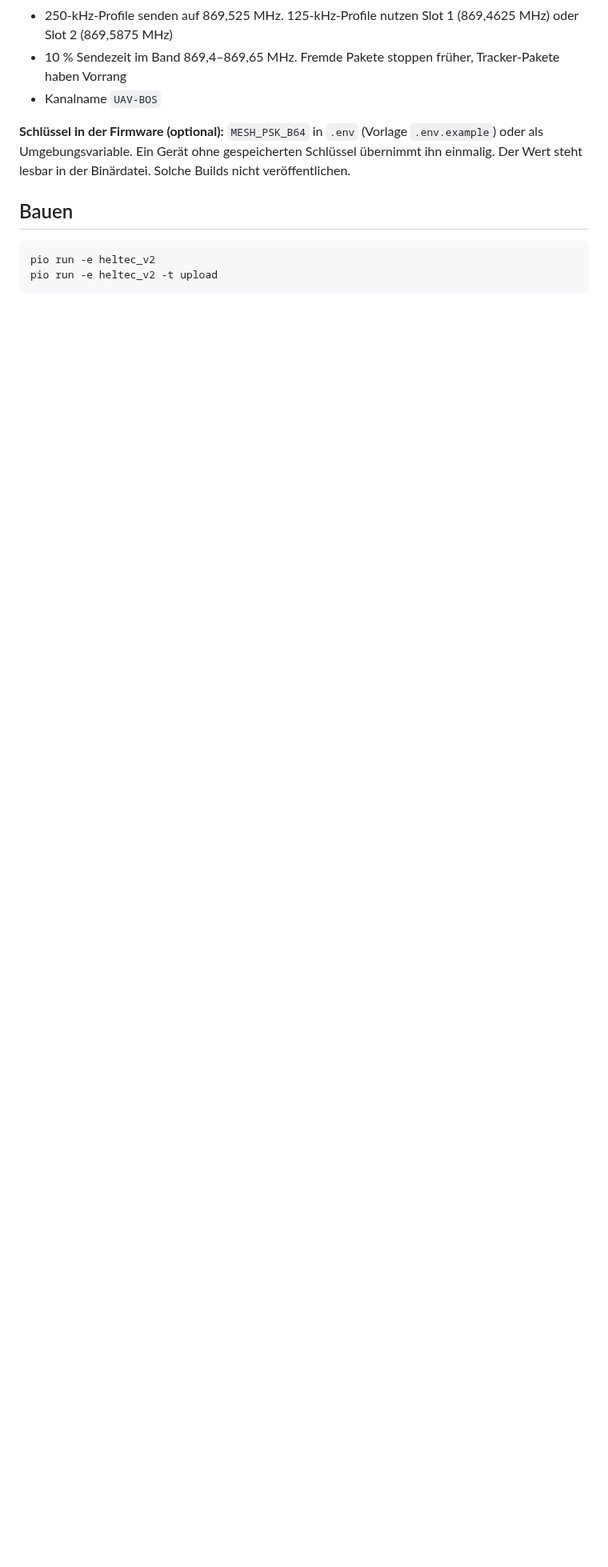
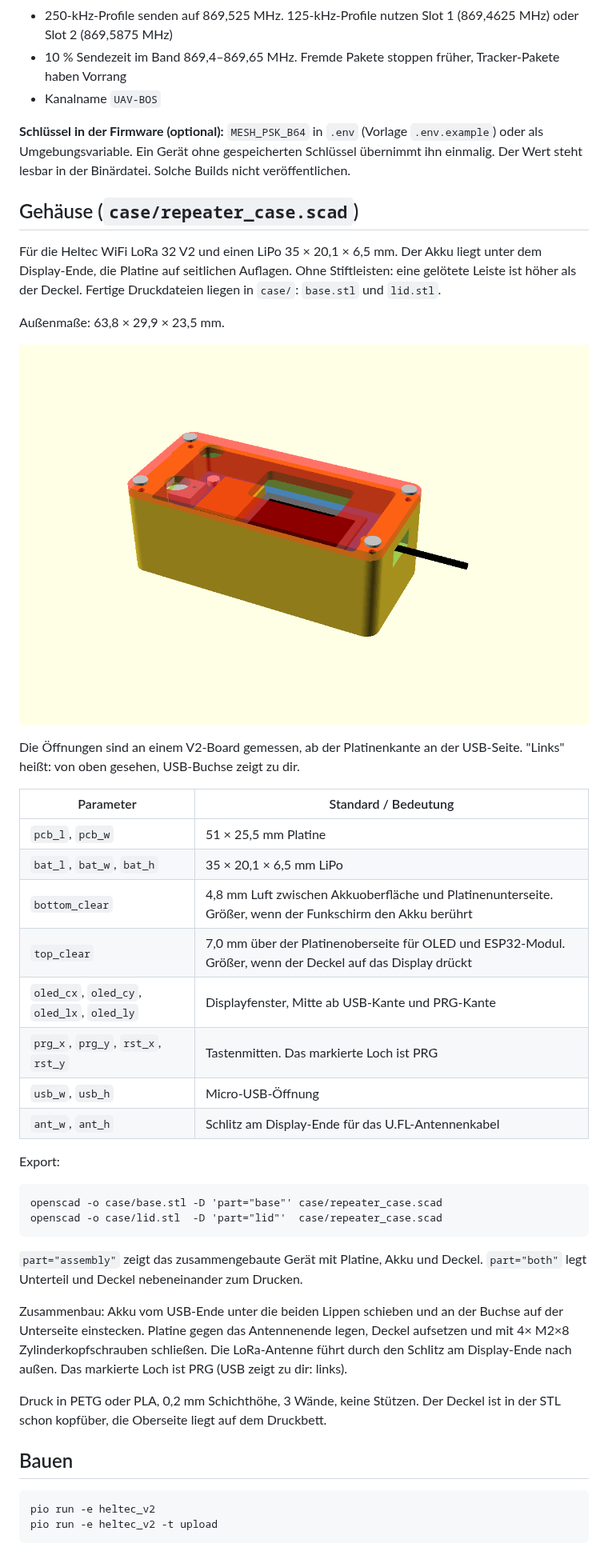
Before and after one commit to denni95112/uav-bos-mesh-repeater, a Markdown page: README.md, the part around one of its changes. Shown at 80% size. Drawn GitHub-style; pictures changed too: case/assembly.png (added); blank space fills up the shorter version.

Commit message:
case + bat level

````diff
--- a/README.md
+++ b/README.md
@@ -60,6 +61,48 @@ Gleiche Vorgaben wie die Tracker-Firmware:
 Umgebungsvariable. Ein Gerät ohne gespeicherten Schlüssel übernimmt ihn einmalig. Der Wert steht
 lesbar in der Binärdatei. Solche Builds nicht veröffentlichen.
 
+## Gehäuse (`case/repeater_case.scad`)
+
+Für die Heltec WiFi LoRa 32 V2 und einen LiPo 35 × 20,1 × 6,5 mm. Der Akku liegt unter dem
+Display-Ende, die Platine auf seitlichen Auflagen. Ohne Stiftleisten: eine gelötete Leiste ist
+höher als der Deckel. Fertige Druckdateien liegen in `case/`: `base.stl` und `lid.stl`.
+
+Außenmaße: 63,8 × 29,9 × 23,5 mm.
+
+![Zusammenbau](case/assembly.png)
+
+Die Öffnungen sind an einem V2-Board gemessen, ab der Platinenkante an der USB-Seite.
+"Links" heißt: von oben gesehen, USB-Buchse zeigt zu dir.
+
+| Parameter | Standard / Bedeutung |
+|-----------|----------------------|
+| `pcb_l`, `pcb_w` | 51 × 25,5 mm Platine |
+| `bat_l`, `bat_w`, `bat_h` | 35 × 20,1 × 6,5 mm LiPo |
+| `bottom_clear` | 4,8 mm Luft zwischen Akkuoberfläche und Platinenunterseite. Größer, wenn der Funkschirm den Akku berührt |
+| `top_clear` | 7,0 mm über der Platinenoberseite für OLED und ESP32-Modul. Größer, wenn der Deckel auf das Display drückt |
+| `oled_cx`, `oled_cy`, `oled_lx`, `oled_ly` | Displayfenster, Mitte ab USB-Kante und PRG-Kante |
+| `prg_x`, `prg_y`, `rst_x`, `rst_y` | Tastenmitten. Das markierte Loch ist PRG |
+| `usb_w`, `usb_h` | Micro-USB-Öffnung |
+| `ant_w`, `ant_h` | Schlitz am Display-Ende für das U.FL-Antennenkabel |
+
+Export:
+
+```
+openscad -o case/base.stl -D 'part="base"' case/repeater_case.scad
+openscad -o case/lid.stl  -D 'part="lid"'  case/repeater_case.scad
+```
+
+`part="assembly"` zeigt das zusammengebaute Gerät mit Platine, Akku und Deckel.
+`part="both"` legt Unterteil und Deckel nebeneinander zum Drucken.
+
+Zusammenbau: Akku vom USB-Ende unter die beiden Lippen schieben und an der Buchse auf der
+Unterseite einstecken. Platine gegen das Antennenende legen, Deckel aufsetzen und mit
+4× M2×8 Zylinderkopfschrauben schließen. Die LoRa-Antenne führt durch den Schlitz am
+Display-Ende nach außen. Das markierte Loch ist PRG (USB zeigt zu dir: links).
+
+Druck in PETG oder PLA, 0,2 mm Schichthöhe, 3 Wände, keine Stützen. Der Deckel ist in der
+STL schon kopfüber, die Oberseite liegt auf dem Druckbett.
+
 ## Bauen
 
 ```
````
Also changed, not shown: other parts of README.md (+1 -0 lines), 8 other files.
